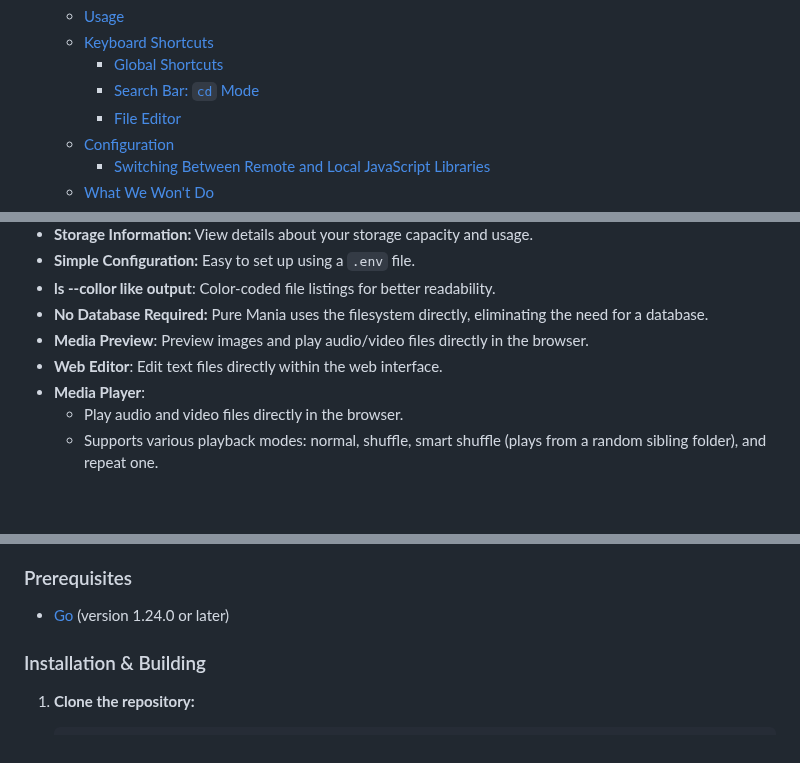
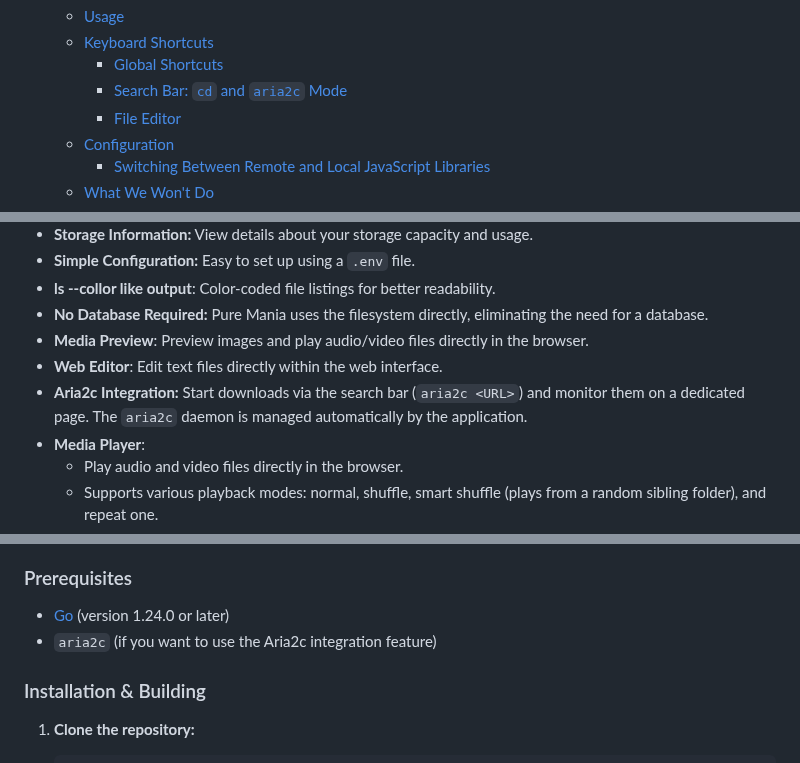
Before and after one commit to haturatu/puremania, a Markdown page: README.md, 3 parts joined by grey strips. GitHub-like rendering; blank space fills up the shorter version.

```diff
--- a/README.md
+++ b/README.md
@@ -16,7 +16,7 @@
   - [Usage](#usage)
   - [Keyboard Shortcuts](#keyboard-shortcuts)
     - [Global Shortcuts](#global-shortcuts)
-    - [Search Bar: `cd` Mode](#search-bar-cd-mode)
+    - [Search Bar: `cd` and `aria2c` Mode](#search-bar-cd-and-aria2c-mode)
     - [File Editor](#file-editor)
   - [Configuration](#configuration-1)
     - [Switching Between Remote and Local JavaScript Libraries](#switching-between-remote-and-local-javascript-libraries)
@@ -64,6 +64,7 @@ That’s enough of my rambling.
 - **No Database Required:** Pure Mania uses the filesystem directly, eliminating the need for a database.
 - **Media Preview**: Preview images and play audio/video files directly in the browser.
 - **Web Editor**: Edit text files directly within the web interface.
+- **Aria2c Integration:** Start downloads via the search bar (`aria2c <URL>`) and monitor them on a dedicated page. The `aria2c` daemon is managed automatically by the application.
 - **Media Player**:
   - Play audio and video files directly in the browser.
   - Supports various playback modes: normal, shuffle, smart shuffle (plays from a random sibling folder), and repeat one.
@@ -111,6 +107,7 @@ In general, as long as proper user and permission management is in place, any fi
 ### Prerequisites
 
 - [Go](https://golang.org/doc/install) (version 1.24.0 or later)
+- `aria2c` (if you want to use the Aria2c integration feature)
 
 ### Installation & Building
 
```
Also changed, not shown: other parts of README.md (+25 -20 lines).
